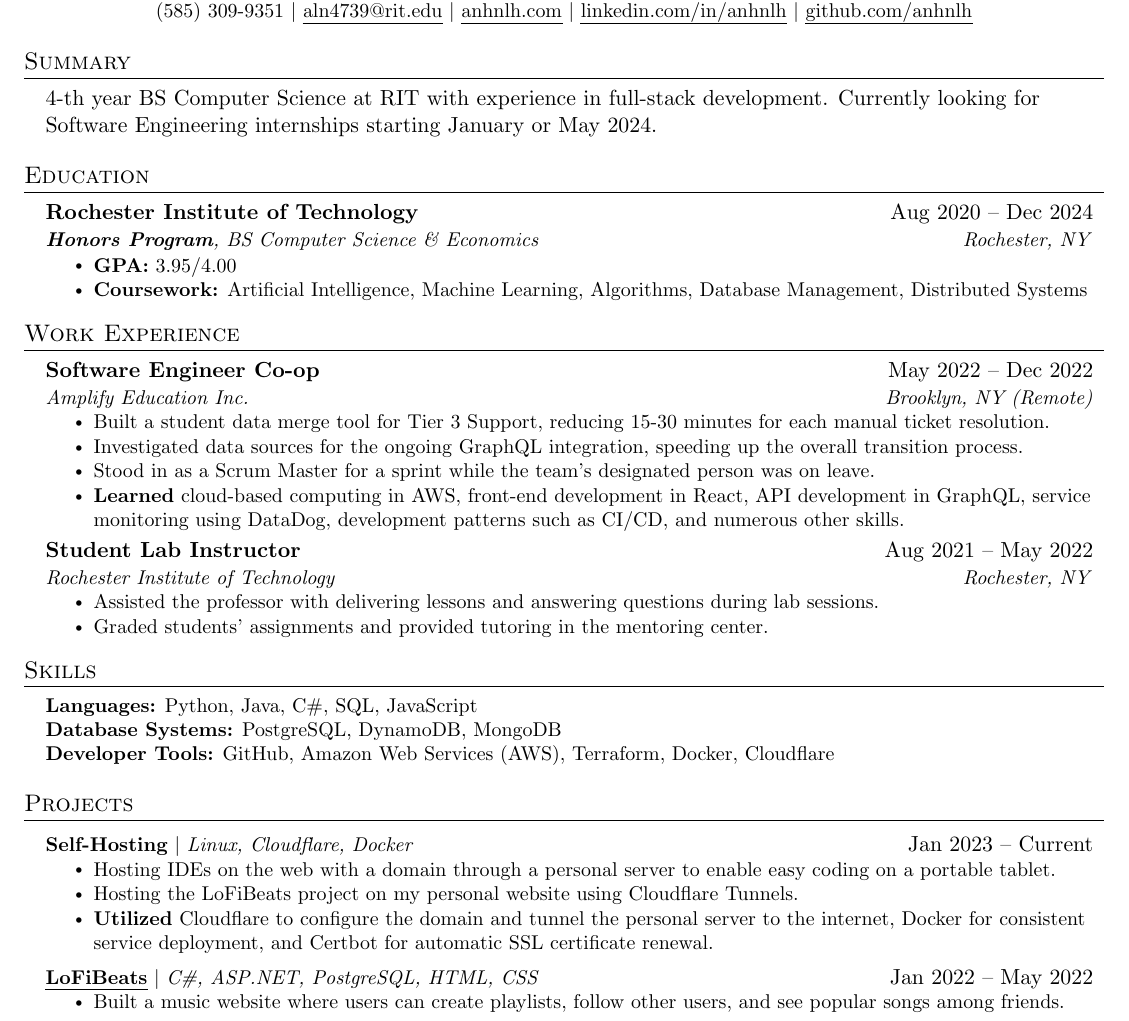
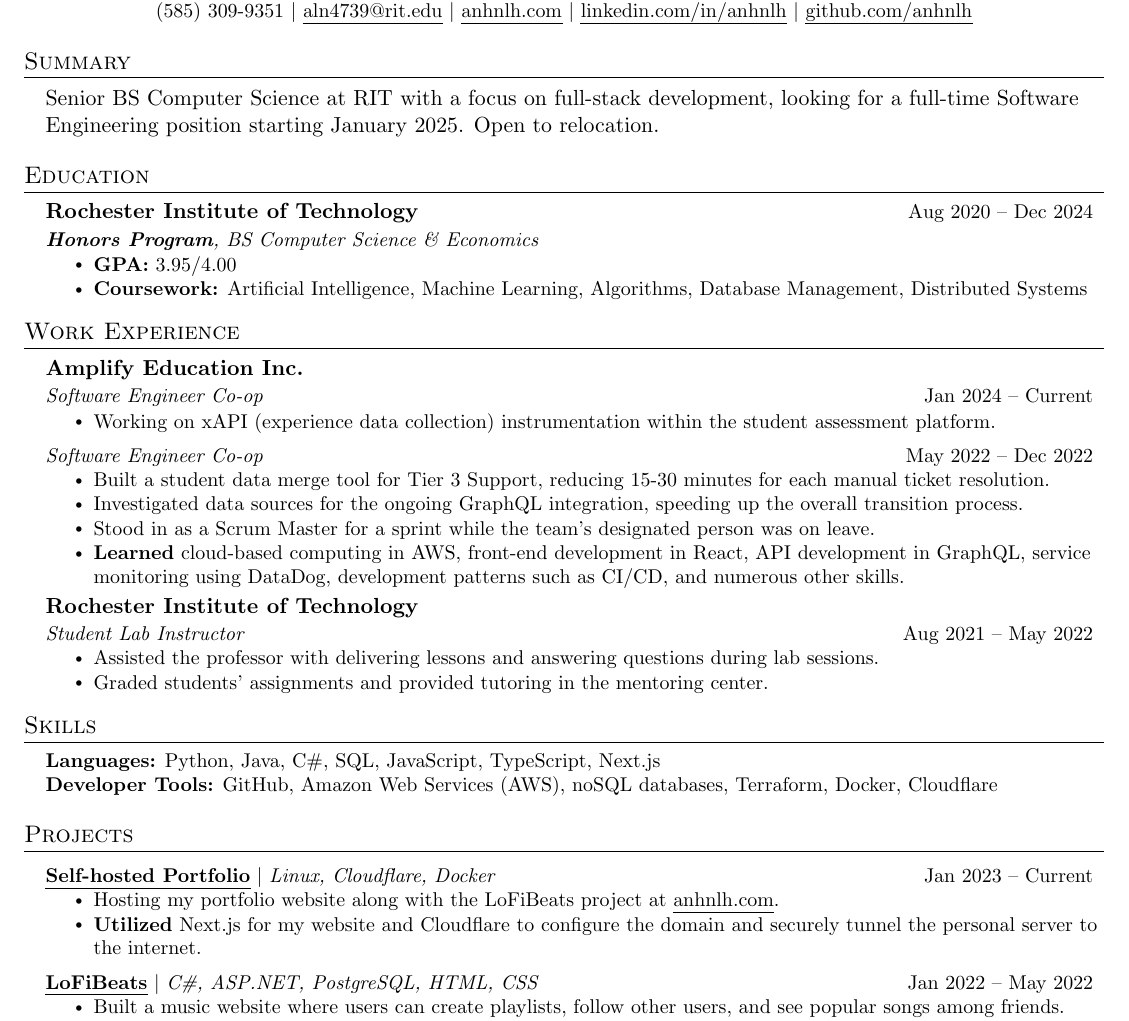
Before and after one commit to anhnlh/resume, a LaTeX CV (resume.tex): part of the page, cut so that both start at the same text. Compiled offline with pdfLaTeX.

Commit message:
spring 2024 resume update

```diff
--- a/resume.tex
+++ b/resume.tex
@@ -75,22 +75,22 @@
 \newcommand{\resumeSubheading}[4]{
   \vspace{-2pt}\item
     \begin{tabular*}{0.97\textwidth}[t]{l@{\extracolsep{\fill}}r}
-      \textbf{#1} & #2 \\
-      \textit{\small#3} & \textit{\small #4} \\
+      \textbf{#1} & \small#2 \\
+      \textit{\small#3} & \small#4 \\
     \end{tabular*}\vspace{-7pt}
 }
 
 \newcommand{\resumeSubSubheading}[2]{
     \item
     \begin{tabular*}{0.97\textwidth}{l@{\extracolsep{\fill}}r}
-      \textit{\small#1} & \textit{\small #2} \\
+      \textit{\small#1} & \small#2 \\
     \end{tabular*}\vspace{-7pt}
 }
 
 \newcommand{\resumeProjectHeading}[2]{
     \item
     \begin{tabular*}{0.97\textwidth}{l@{\extracolsep{\fill}}r}
-      \small#1 & #2 \\
+      \small#1 & \small#2 \\
     \end{tabular*}\vspace{-7pt}
 }
 
@@ -122,14 +122,14 @@
 %-----------SUMMARY-------------
 \section{Summary}
 \begin{addmargin}[0.15in]{0pt}
-    4-th year BS Computer Science at RIT with experience in full-stack development. Currently looking for Software Engineering internships starting January or May 2024.
+    Senior BS Computer Science at RIT with a focus on full-stack development, looking for a full-time Software Engineering position starting January 2025. Open to relocation.
 \end{addmargin}
 %-----------EDUCATION-----------
 \section{Education}
   \resumeSubHeadingListStart
     \resumeSubheading
       {Rochester Institute of Technology}{Aug 2020 -- Dec 2024}
-      {\textbf{Honors Program}, BS Computer Science \& Economics}{Rochester, NY}
+      {\textbf{Honors Program}, BS Computer Science \& Economics}{}
       \resumeItemListStart
         \resumeItem{\textbf{GPA:} 3.95/4.00}
         \resumeItem{\textbf{Coursework:} Artificial Intelligence, Machine Learning, Algorithms, Database Management, Distributed Systems}
@@ -140,8 +140,13 @@
 \section{Work Experience}
     \resumeSubHeadingListStart
         \resumeSubheading
+        {Amplify Education Inc.}{}
+        {Software Engineer Co-op}{Jan 2024 -- Current}
+        \resumeItemListStart
+            \resumeItem{Working on xAPI (experience data collection) instrumentation within the student assessment platform.}
+        \resumeItemListEnd
+        \resumeSubSubheading
         {Software Engineer Co-op}{May 2022 -- Dec 2022}
-        {Amplify Education Inc.}{Brooklyn, NY (Remote)}
         \resumeItemListStart
             \resumeItem{Built a student data merge tool for Tier 3 Support, reducing 15-30 minutes for each manual ticket resolution.}
             \resumeItem{Investigated data sources for the ongoing GraphQL integration, speeding up the overall transition process.}
@@ -150,8 +155,8 @@
         \resumeItemListEnd
 
         \resumeSubheading
+        {Rochester Institute of Technology}{}
         {Student Lab Instructor}{Aug 2021 -- May 2022}
-        {Rochester Institute of Technology}{Rochester, NY}
         \resumeItemListStart
             \resumeItem{Assisted the professor with delivering lessons and answering questions during lab sessions.}
             \resumeItem{Graded students' assignments and provided tutoring in the mentoring center.}
@@ -162,9 +167,9 @@
 \section{Skills}
     \begin{itemize}[leftmargin=0.15in, label={}]
         \small{\item{
-         \textbf{Languages:} Python, Java, C\#, SQL, JavaScript \\
-         \textbf{Database Systems:} PostgreSQL, DynamoDB, MongoDB \\
-         \textbf{Developer Tools:} GitHub, Amazon Web Services (AWS), Terraform, Docker, Cloudflare\\
+         \textbf{Languages:} Python, Java, C\#, SQL, JavaScript, TypeScript, Next.js \\
+        %  \textbf{Database Systems:} PostgreSQL, DynamoDB, MongoDB \\
+         \textbf{Developer Tools:} GitHub, Amazon Web Services (AWS), noSQL databases, Terraform, Docker, Cloudflare\\
         }}
     \end{itemize}
 
@@ -173,12 +178,10 @@
 \normalem % toggle normal \emph
     \resumeSubHeadingListStart
         \resumeProjectHeading
-        {\textbf{Self-Hosting} $|$ \emph{Linux, Cloudflare, Docker}}{Jan 2023 -- Current}
-        % {\textbf{Self-Hosting}}{Jan 2023 -- Current}
+        {\href{https://anhnlh.com}{\uline{\textbf{Self-hosted Portfolio}}} $|$ \emph{Linux, Cloudflare, Docker}}{Jan 2023 -- Current}
         \resumeItemListStart
-            \resumeItem{Hosting IDEs on the web with a domain through a personal server to enable easy coding on a portable tablet.}
-            \resumeItem{Hosting the LoFiBeats project on my personal website using Cloudflare Tunnels.}
-            \resumeItem{\textbf{Utilized} Cloudflare to configure the domain and tunnel the personal server to the internet, Docker for consistent service deployment, and Certbot for automatic SSL certificate renewal.}
+            \resumeItem{Hosting my portfolio website along with the LoFiBeats project at \href{https://anhnlh.com}{\uline{anhnlh.com}}.}
+            \resumeItem{\textbf{Utilized} Next.js for my website and Cloudflare to configure the domain and securely tunnel the personal server to the internet.}
         \resumeItemListEnd
 
         \resumeProjectHeading
```
Also changed, not shown: 1 other file.
